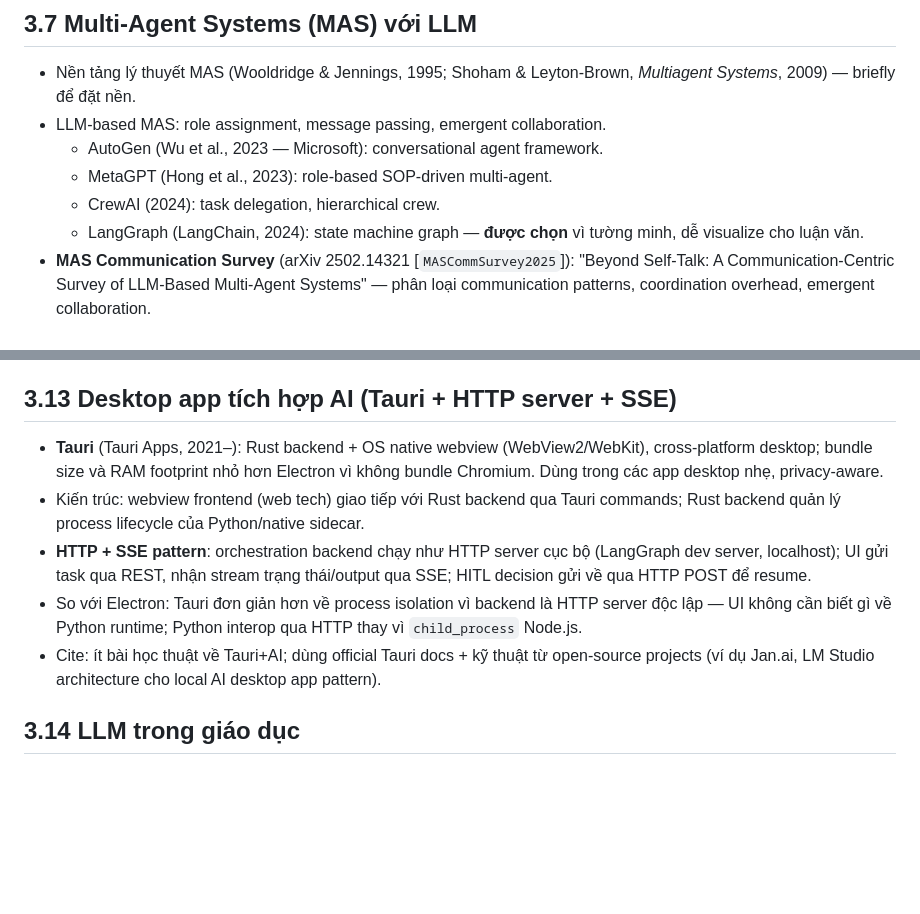
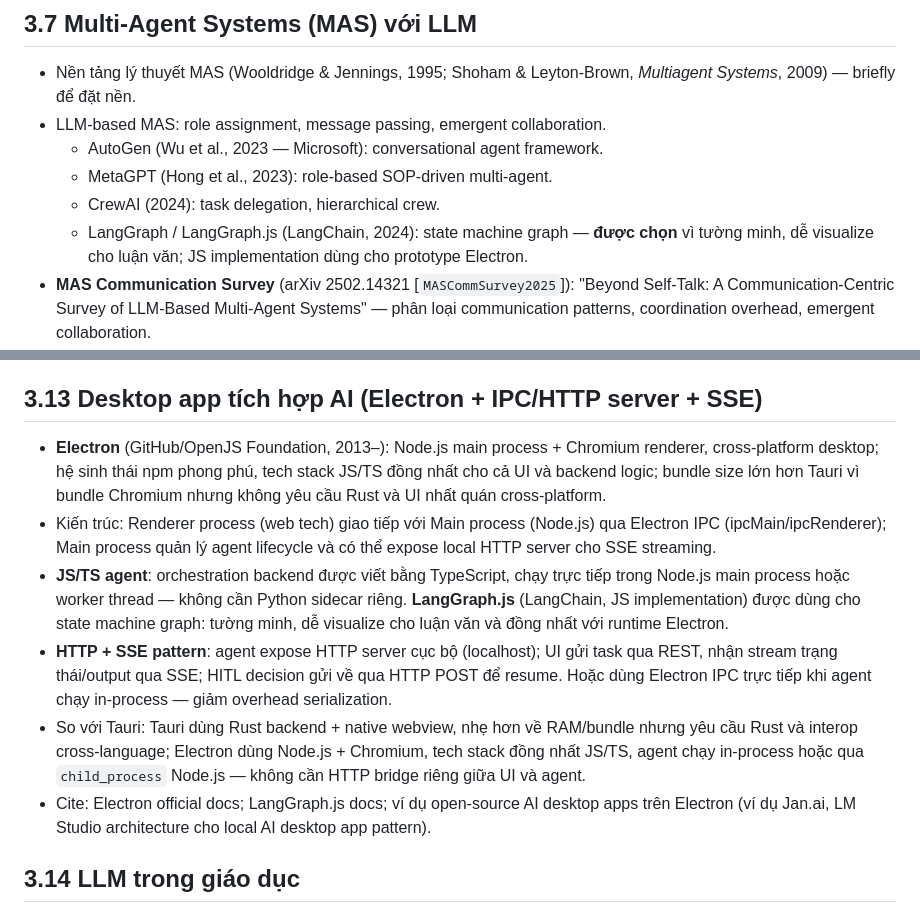
Before and after one commit to phuongbv00/alignmentgraph-isd, a Markdown page: docs/2_lit-review.md, 2 parts joined by grey strips. Rendered like a GitHub page; blank space fills up the shorter version.

Commit message:
docs: migrate app from Tauri to Electron, agent from Python to JS/TS
- §3.13: rewrite for Electron (Node.js + Chromium) + LangGraph.js agent;
  remove Rust/Tauri and Python sidecar references; update IPC/HTTP+SSE
  architecture and comparison with Tauri
- §3.7: note LangGraph.js JS implementation used for Electron prototype
- outline §13: update section title to reflect Electron stack

https://claude.ai/code/session_015yRAa47jAJexbDX68Re9u2

```diff
--- a/docs/2_lit-review.md
+++ b/docs/2_lit-review.md
@@ -87,7 +87,7 @@ Phần này đặt nền cho teacher-in-the-loop, override, preference memory v
   - AutoGen (Wu et al., 2023 — Microsoft): conversational agent framework.
   - MetaGPT (Hong et al., 2023): role-based SOP-driven multi-agent.
   - CrewAI (2024): task delegation, hierarchical crew.
-  - LangGraph (LangChain, 2024): state machine graph — **được chọn** vì tường minh, dễ visualize cho luận văn.
+  - LangGraph / LangGraph.js (LangChain, 2024): state machine graph — **được chọn** vì tường minh, dễ visualize cho luận văn; JS implementation dùng cho prototype Electron.
 - **MAS Communication Survey** (arXiv 2502.14321 \[`MASCommSurvey2025`\]): "Beyond Self-Talk: A Communication-Centric Survey of LLM-Based Multi-Agent Systems" — phân loại communication patterns, coordination overhead, emergent collaboration.
 - **Multi-Agent Collaboration** (arXiv 2501.06322 \[`MASCollab2025`\]): "Multi-Agent Collaboration Mechanisms: A Survey of LLMs" — taxonomy cơ chế phân công task, role assignment, message passing.
 - Vấn đề của MAS: coordination overhead, context fragmentation, error propagation qua chain.
@@ -147,13 +147,14 @@ Phần này làm nền cho thiết kế thực nghiệm ở Chương 5: không c
 - **Ablation study**: so sánh baseline RAG/ReAct với Pedagogy Agent Harness; tách đóng góp của typed workflow, verifier-guided repair, pedagogical constraints và HITL.
 - **Human/rubric alignment**: dùng rubric giáo viên và kiểm tra độ khớp giữa automated judge với human evaluation; liên hệ với các nghiên cứu AI-assisted grading ở §3.14.
 
-## 3.13 Desktop app tích hợp AI (Tauri + HTTP server + SSE)
+## 3.13 Desktop app tích hợp AI (Electron + IPC/HTTP server + SSE)
 
-- **Tauri** (Tauri Apps, 2021–): Rust backend + OS native webview (WebView2/WebKit), cross-platform desktop; bundle size và RAM footprint nhỏ hơn Electron vì không bundle Chromium. Dùng trong các app desktop nhẹ, privacy-aware.
-- Kiến trúc: webview frontend (web tech) giao tiếp với Rust backend qua Tauri commands; Rust backend quản lý process lifecycle của Python/native sidecar.
-- **HTTP + SSE pattern**: orchestration backend chạy như HTTP server cục bộ (LangGraph dev server, localhost); UI gửi task qua REST, nhận stream trạng thái/output qua SSE; HITL decision gửi về qua HTTP POST để resume.
-- So với Electron: Tauri đơn giản hơn về process isolation vì backend là HTTP server độc lập — UI không cần biết gì về Python runtime; Python interop qua HTTP thay vì `child_process` Node.js.
-- Cite: ít bài học thuật về Tauri+AI; dùng official Tauri docs + kỹ thuật từ open-source projects (ví dụ Jan.ai, LM Studio architecture cho local AI desktop app pattern).
+- **Electron** (GitHub/OpenJS Foundation, 2013–): Node.js main process + Chromium renderer, cross-platform desktop; hệ sinh thái npm phong phú, tech stack JS/TS đồng nhất cho cả UI và backend logic; bundle size lớn hơn Tauri vì bundle Chromium nhưng không yêu cầu Rust và UI nhất quán cross-platform.
+- Kiến trúc: Renderer process (web tech) giao tiếp với Main process (Node.js) qua Electron IPC (ipcMain/ipcRenderer); Main process quản lý agent lifecycle và có thể expose local HTTP server cho SSE streaming.
+- **JS/TS agent**: orchestration backend được viết bằng TypeScript, chạy trực tiếp trong Node.js main process hoặc worker thread — không cần Python sidecar riêng. **LangGraph.js** (LangChain, JS implementation) được dùng cho state machine graph: tường minh, dễ visualize cho luận văn và đồng nhất với runtime Electron.
+- **HTTP + SSE pattern**: agent expose HTTP server cục bộ (localhost); UI gửi task qua REST, nhận stream trạng thái/output qua SSE; HITL decision gửi về qua HTTP POST để resume. Hoặc dùng Electron IPC trực tiếp khi agent chạy in-process — giảm overhead serialization.
+- So với Tauri: Tauri dùng Rust backend + native webview, nhẹ hơn về RAM/bundle nhưng yêu cầu Rust và interop cross-language; Electron dùng Node.js + Chromium, tech stack đồng nhất JS/TS, agent chạy in-process hoặc qua `child_process` Node.js — không cần HTTP bridge riêng giữa UI và agent.
+- Cite: Electron official docs; LangGraph.js docs; ví dụ open-source AI desktop apps trên Electron (ví dụ Jan.ai, LM Studio architecture cho local AI desktop app pattern).
 
 ## 3.14 LLM trong giáo dục
 
```
Also changed, not shown: docs/1_outline.md (+1 -1 lines).
